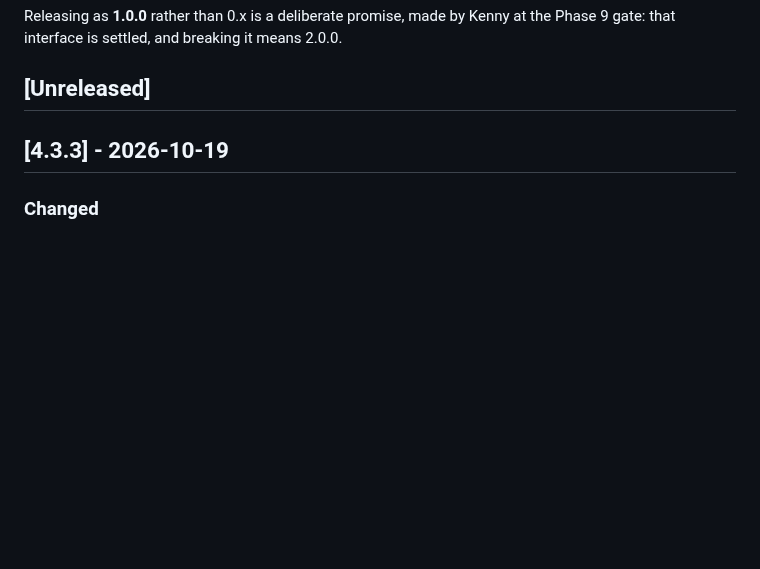
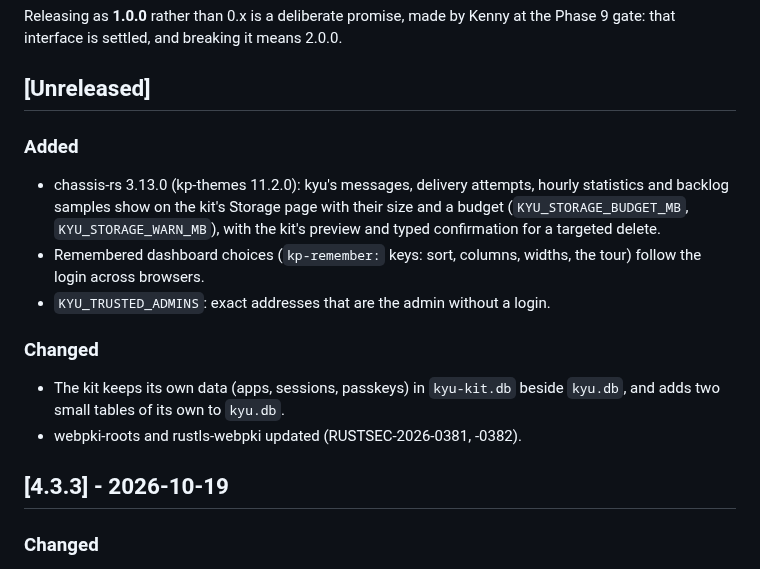
Before and after one commit to kennypassenier/kyu, a Markdown page: CHANGELOG.md, the part around the change. GitHub-like rendering; blank space fills up the shorter version.

Commit message:
docs: changelog for 5.0.0; ask the store question again next release [meta]
Co-Authored-By: Claude Opus 5.5 <noreply@anthropic.com>

```diff
--- a/CHANGELOG.md
+++ b/CHANGELOG.md
@@ -10,6 +10,20 @@ Releasing as **1.0.0** rather than 0.x is a deliberate promise, made by Kenny
 at the Phase 9 gate: that interface is settled, and breaking it means 2.0.0.
 
 ## [Unreleased]
+
+### Added
+- chassis-rs 3.13.0 (kp-themes 11.2.0): kyu's messages, delivery attempts,
+  hourly statistics and backlog samples show on the kit's Storage page with
+  their size and a budget (`KYU_STORAGE_BUDGET_MB`, `KYU_STORAGE_WARN_MB`),
+  with the kit's preview and typed confirmation for a targeted delete.
+- Remembered dashboard choices (`kp-remember:` keys: sort, columns, widths,
+  the tour) follow the login across browsers.
+- `KYU_TRUSTED_ADMINS`: exact addresses that are the admin without a login.
+
+### Changed
+- The kit keeps its own data (apps, sessions, passkeys) in `kyu-kit.db`
+  beside `kyu.db`, and adds two small tables of its own to `kyu.db`.
+- webpki-roots and rustls-webpki updated (RUSTSEC-2026-0381, -0382).
 
 ## [4.3.3] - 2026-10-19
 
```
Also changed, not shown: docs/KP_THEMES_11_IMPLEMENTATION.md (+7 -0 lines).
